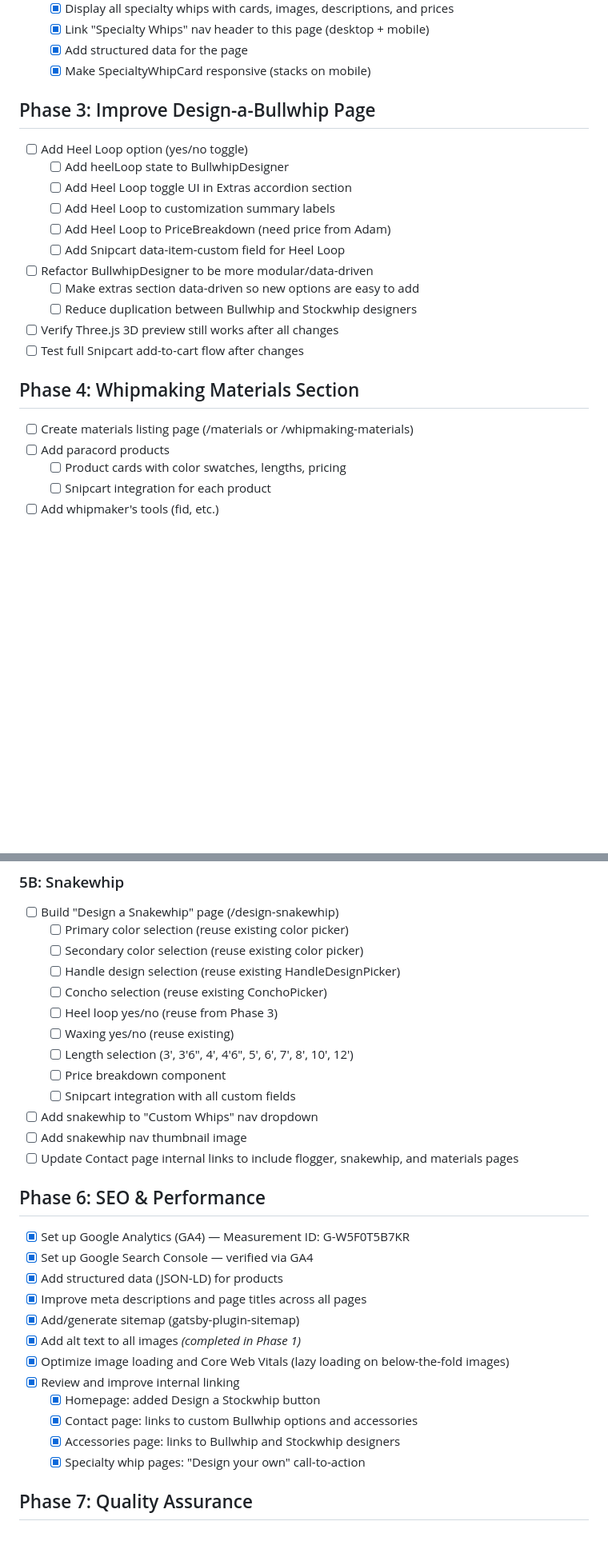
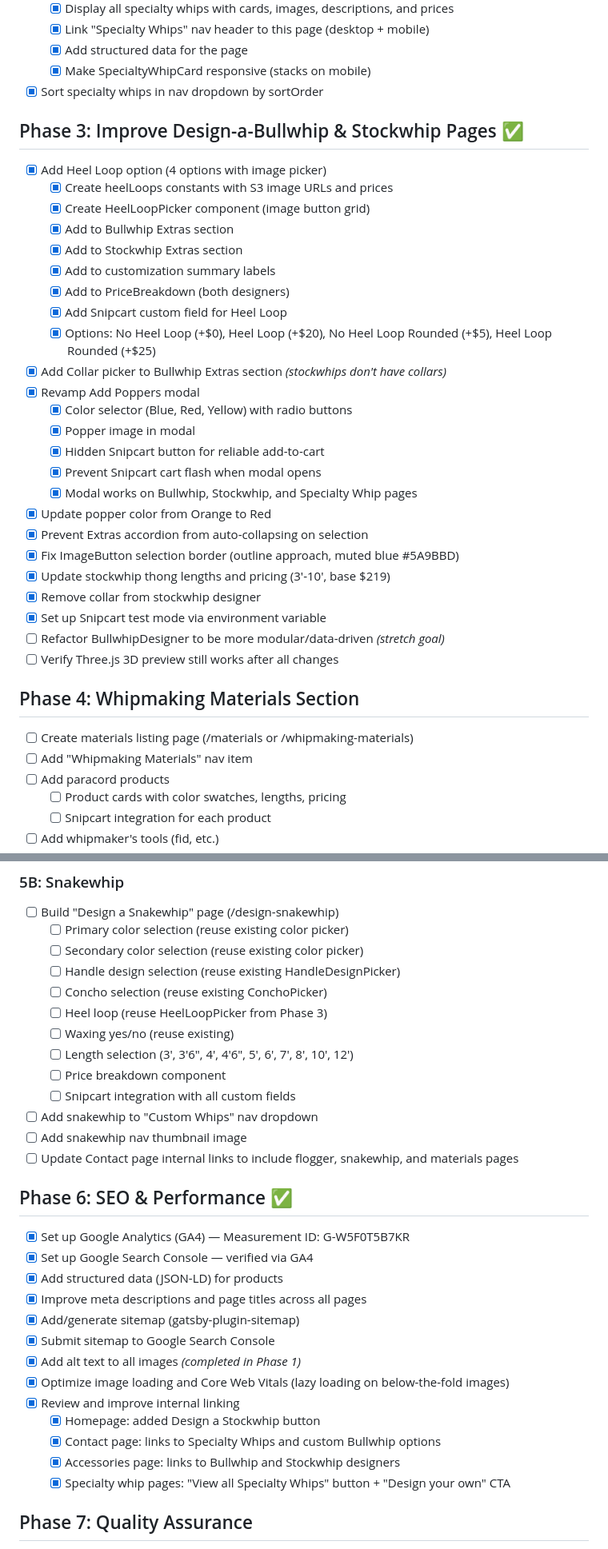
Before and after one commit to atfieldson/whipworks.com, a Markdown page: project-plan.md, 2 parts joined by grey strips. Shown at 80% size. Rendered like a GitHub page; blank space fills up the shorter version.

Commit message:
docs: update project plan — Phase 3 complete, Phase 6 complete
- Mark Phase 3 (Heel Loop, Poppers modal, pricing updates) as complete
- Mark Phase 6 (SEO & Performance) as complete
- Add detailed sub-items for completed work
- Completed phases: 1, 2, 3, 6

Co-Authored-By: Claude Opus 4.6 <noreply@anthropic.com>

```diff
--- a/project-plan.md
+++ b/project-plan.md
@@ -37,22 +37,37 @@
   - [x] Link "Specialty Whips" nav header to this page (desktop + mobile)
   - [x] Add structured data for the page
   - [x] Make SpecialtyWhipCard responsive (stacks on mobile)
+- [x] Sort specialty whips in nav dropdown by sortOrder
 
-## Phase 3: Improve Design-a-Bullwhip Page
-- [ ] Add Heel Loop option (yes/no toggle)
-  - [ ] Add heelLoop state to BullwhipDesigner
-  - [ ] Add Heel Loop toggle UI in Extras accordion section
-  - [ ] Add Heel Loop to customization summary labels
-  - [ ] Add Heel Loop to PriceBreakdown (need price from Adam)
-  - [ ] Add Snipcart data-item-custom field for Heel Loop
-- [ ] Refactor BullwhipDesigner to be more modular/data-driven
-  - [ ] Make extras section data-driven so new options are easy to add
-  - [ ] Reduce duplication between Bullwhip and Stockwhip designers
+## Phase 3: Improve Design-a-Bullwhip & Stockwhip Pages ✅
+- [x] Add Heel Loop option (4 options with image picker)
+  - [x] Create heelLoops constants with S3 image URLs and prices
+  - [x] Create HeelLoopPicker component (image button grid)
+  - [x] Add to Bullwhip Extras section
+  - [x] Add to Stockwhip Extras section
+  - [x] Add to customization summary labels
+  - [x] Add to PriceBreakdown (both designers)
+  - [x] Add Snipcart custom field for Heel Loop
+  - [x] Options: No Heel Loop (+$0), Heel Loop (+$20), No Heel Loop Rounded (+$5), Heel Loop Rounded (+$25)
+- [x] Add Collar picker to Bullwhip Extras section *(stockwhips don't have collars)*
+- [x] Revamp Add Poppers modal
+  - [x] Color selector (Blue, Red, Yellow) with radio buttons
+  - [x] Popper image in modal
+  - [x] Hidden Snipcart button for reliable add-to-cart
+  - [x] Prevent Snipcart cart flash when modal opens
+  - [x] Modal works on Bullwhip, Stockwhip, and Specialty Whip pages
+- [x] Update popper color from Orange to Red
+- [x] Prevent Extras accordion from auto-collapsing on selection
+- [x] Fix ImageButton selection border (outline approach, muted blue #5A9BBD)
+- [x] Update stockwhip thong lengths and pricing (3'-10', base $219)
+- [x] Remove collar from stockwhip designer
+- [x] Set up Snipcart test mode via environment variable
+- [ ] Refactor BullwhipDesigner to be more modular/data-driven *(stretch goal)*
 - [ ] Verify Three.js 3D preview still works after all changes
-- [ ] Test full Snipcart add-to-cart flow after changes
 
 ## Phase 4: Whipmaking Materials Section
 - [ ] Create materials listing page (/materials or /whipmaking-materials)
+- [ ] Add "Whipmaking Materials" nav item
 - [ ] Add paracord products
   - [ ] Product cards with color swatches, lengths, pricing
   - [ ] Snipcart integration for each product
@@ -88,7 +103,7 @@
   - [ ] Secondary color selection (reuse existing color picker)
   - [ ] Handle design selection (reuse existing HandleDesignPicker)
   - [ ] Concho selection (reuse existing ConchoPicker)
-  - [ ] Heel loop yes/no (reuse from Phase 3)
+  - [ ] Heel loop (reuse HeelLoopPicker from Phase 3)
   - [ ] Waxing yes/no (reuse existing)
   - [ ] Length selection (3', 3'6", 4', 4'6", 5', 6', 7', 8', 10', 12')
   - [ ] Price breakdown component
@@ -97,19 +112,20 @@
 - [ ] Add snakewhip nav thumbnail image
 - [ ] Update Contact page internal links to include flogger, snakewhip, and materials pages
 
-## Phase 6: SEO & Performance
+## Phase 6: SEO & Performance ✅
 - [x] Set up Google Analytics (GA4) — Measurement ID: G-W5F0T5B7KR
 - [x] Set up Google Search Console — verified via GA4
 - [x] Add structured data (JSON-LD) for products
 - [x] Improve meta descriptions and page titles across all pages
 - [x] Add/generate sitemap (gatsby-plugin-sitemap)
+- [x] Submit sitemap to Google Search Console
 - [x] Add alt text to all images *(completed in Phase 1)*
 - [x] Optimize image loading and Core Web Vitals (lazy loading on below-the-fold images)
 - [x] Review and improve internal linking
   - [x] Homepage: added Design a Stockwhip button
-  - [x] Contact page: links to custom Bullwhip options and accessories
+  - [x] Contact page: links to Specialty Whips and custom Bullwhip options
   - [x] Accessories page: links to Bullwhip and Stockwhip designers
-  - [x] Specialty whip pages: "Design your own" call-to-action
+  - [x] Specialty whip pages: "View all Specialty Whips" button + "Design your own" CTA
 
 ## Phase 7: Quality Assurance
 - [ ] End-to-end testing of all purchase flows
```
Also changed, not shown: other parts of project-plan.md (+1 -1 lines).
